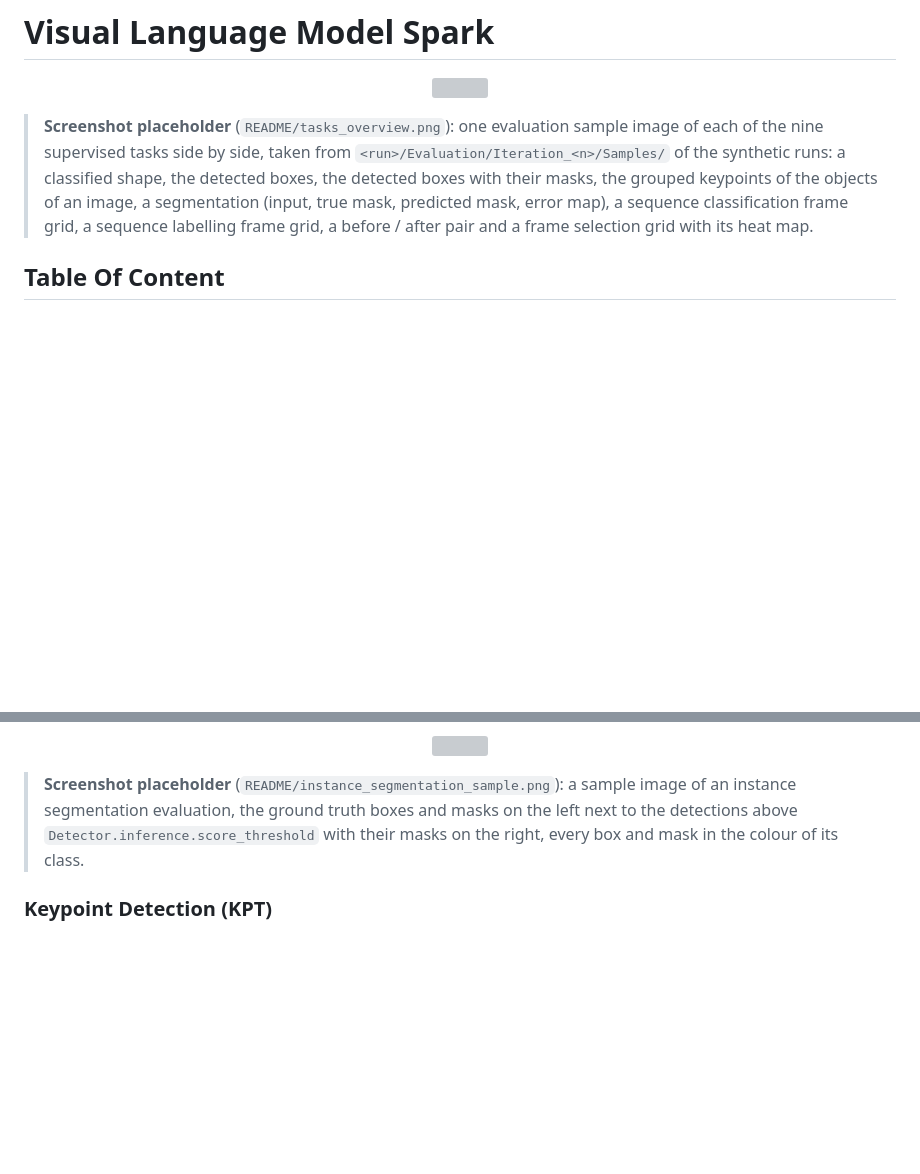
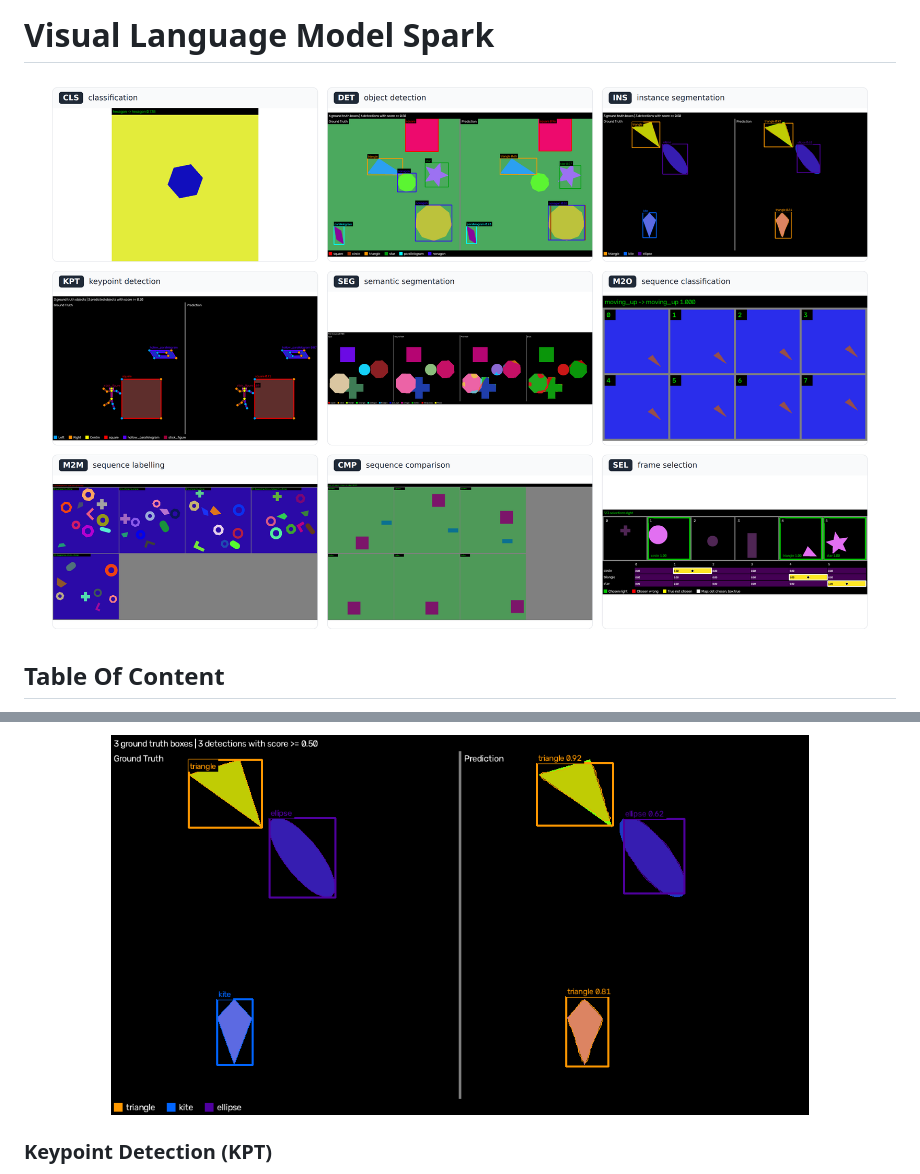
Before and after one commit to kelevra1993/visual-language-model-spark, a Markdown page: README.md, 2 parts joined by grey strips. Rendered like a GitHub page; pictures changed too: README/instance_segmentation_sample.png (added), README/tasks_overview.png (added); blank space fills up the shorter version; grey boxes are pictures that could not be loaded.

Commit message:
[DOCS] Add the instance segmentation sample and the task overview of the README (S11): a synthetic image with its ground truth boxes and masks next to its three detections above the 0.50 score threshold with their masks, from the instance segmentation run of the shortened synthetic configuration resumed to 5000 iterations (box mAP@0.5 of 0.76, mask mAP@0.5 of 0.74), and the overview of one evaluation sample of each of the nine supervised tasks in a 3 x 3 grid, each under the code and name of its task. Their placeholder notes are removed.
Co-Authored-By: Claude Opus 5.5 <noreply@anthropic.com>
Claude-Session: https://claude.ai/code/session_01Drq2yuZZUiqomjYT4dazZt

```diff
--- a/README.md
+++ b/README.md
@@ -3,8 +3,6 @@
 <p align="center">
   <img src="README/tasks_overview.png" width="100%" />
 </p>
-
-> **Screenshot placeholder** (`README/tasks_overview.png`): one evaluation sample image of each of the nine supervised tasks side by side, taken from `<run>/Evaluation/Iteration_<n>/Samples/` of the synthetic runs: a classified shape, the detected boxes, the detected boxes with their masks, the grouped keypoints of the objects of an image, a segmentation (input, true mask, predicted mask, error map), a sequence classification frame grid, a sequence labelling frame grid, a before / after pair and a frame selection grid with its heat map.
 
 ## Table Of Content
 - [Description](#description)
@@ -523,8 +521,6 @@ The COCO 2017 splits downloaded by `vision_training/data/data_retriever.py` alre
 <p align="center">
   <img src="README/instance_segmentation_sample.png" width="80%" />
 </p>
-
-> **Screenshot placeholder** (`README/instance_segmentation_sample.png`): a sample image of an instance segmentation evaluation, the ground truth boxes and masks on the left next to the detections above `Detector.inference.score_threshold` with their masks on the right, every box and mask in the colour of its class.
 
 ### Keypoint Detection (KPT)
 The keypoint detector is bottom-up, as in HigherHRNet ([Cheng et al., 2020](https://arxiv.org/abs/1908.10357)): the network sees the whole image, finds the keypoints of all its objects at once, and groups them into objects with the tags of associative embedding ([Newell et al., 2017](https://arxiv.org/abs/1611.05424)). It needs no box: an image without any object gives no keypoint, and an image with several objects of several classes gives all of them in one pass. Every sample is one whole image, as in DET.
```
